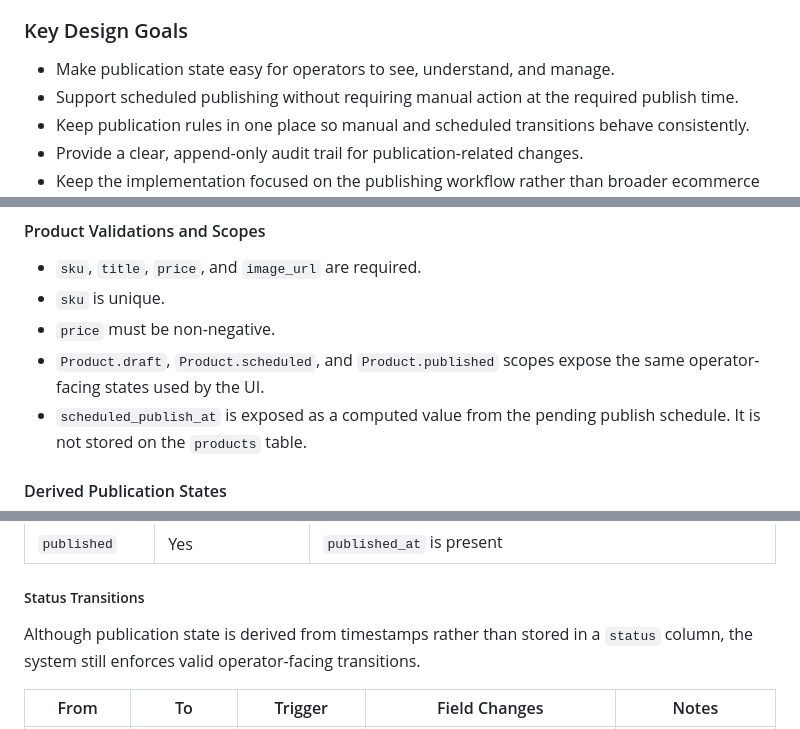
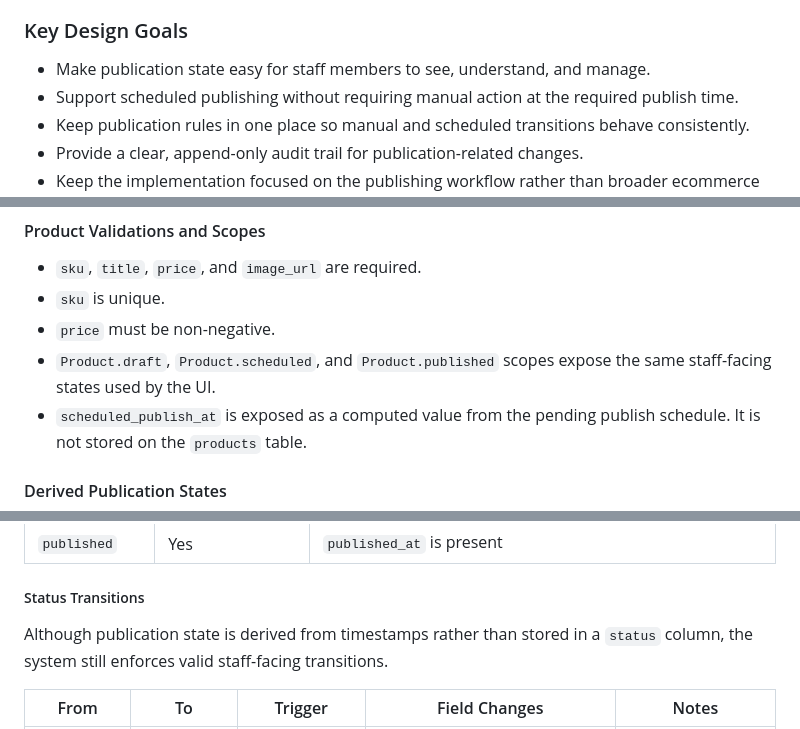
Before and after one commit to mattmagin/product-publishing-catalogue, a Markdown page: docs/TECHNICAL_DESIGN_DOCUMENT.md, 3 parts joined by grey strips. Rendered like a GitHub page.

```diff
--- a/docs/TECHNICAL_DESIGN_DOCUMENT.md
+++ b/docs/TECHNICAL_DESIGN_DOCUMENT.md
@@ -15,7 +15,7 @@
 - Expose a simple catalogue view that demonstrates which products are currently visible to customers.
 
 ### Key Design Goals
-- Make publication state easy for operators to see, understand, and manage.
+- Make publication state easy for staff members to see, understand, and manage.
 - Support scheduled publishing without requiring manual action at the required publish time.
 - Keep publication rules in one place so manual and scheduled transitions behave consistently.
 - Provide a clear, append-only audit trail for publication-related changes.
@@ -68,7 +123,7 @@ The catalogue is centred around a `Product` model. Products store the core catal
 - `sku`, `title`, `price`, and `image_url` are required.
 - `sku` is unique.
 - `price` must be non-negative.
-- `Product.draft`, `Product.scheduled`, and `Product.published` scopes expose the same operator-facing states used by the UI.
+- `Product.draft`, `Product.scheduled`, and `Product.published` scopes expose the same staff-facing states used by the UI.
 - `scheduled_publish_at` is exposed as a computed value from the pending publish schedule. It is not stored on the `products` table.
 
 #### Derived Publication States
@@ -92,7 +147,7 @@ Trade-offs:
 | `published`   | Yes              | `published_at` is present                                      |
 
 ##### Status Transitions
-Although publication state is derived from timestamps rather than stored in a `status` column, the system still enforces valid operator-facing transitions.
+Although publication state is derived from timestamps rather than stored in a `status` column, the system still enforces valid staff-facing transitions.
 
 | From        | To          | Trigger                    | Field Changes                                                                        | Notes                                 |
 | ----------- | ----------- | -------------------------- | ------------------------------------------------------------------------------------ | ------------------------------------- |
```
Also changed, not shown: other parts of docs/TECHNICAL_DESIGN_DOCUMENT.md (+119 -12 lines).
